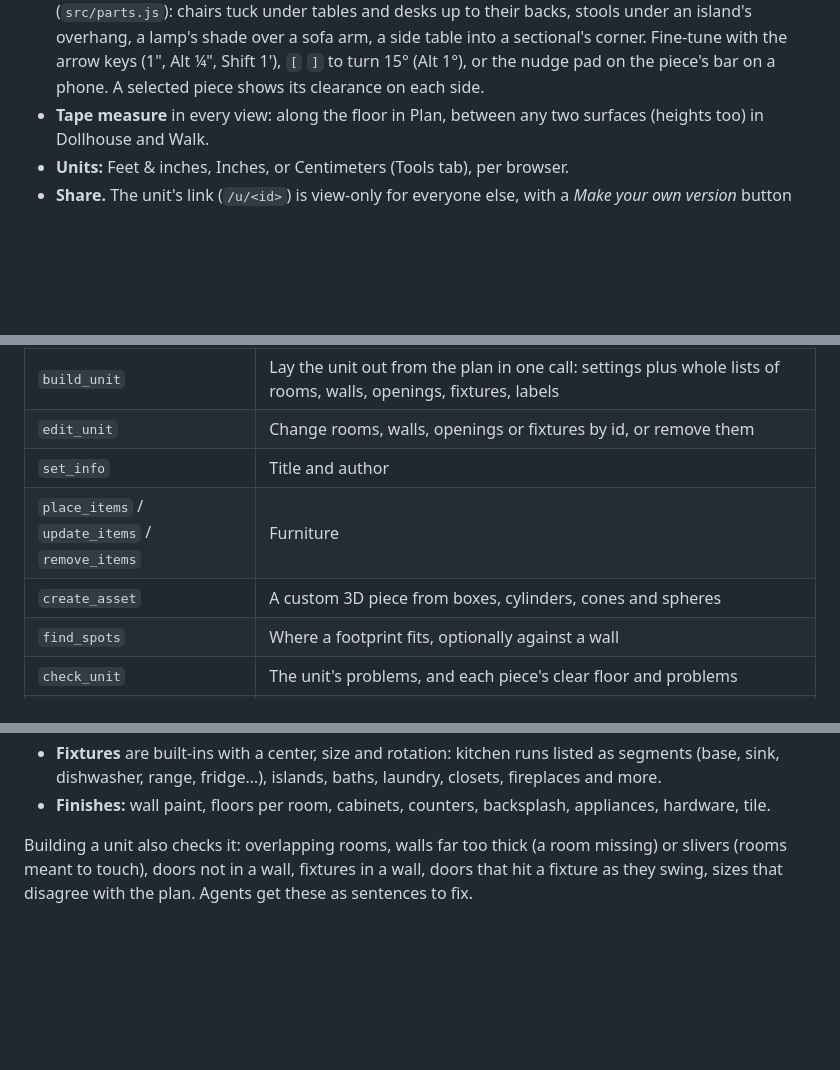
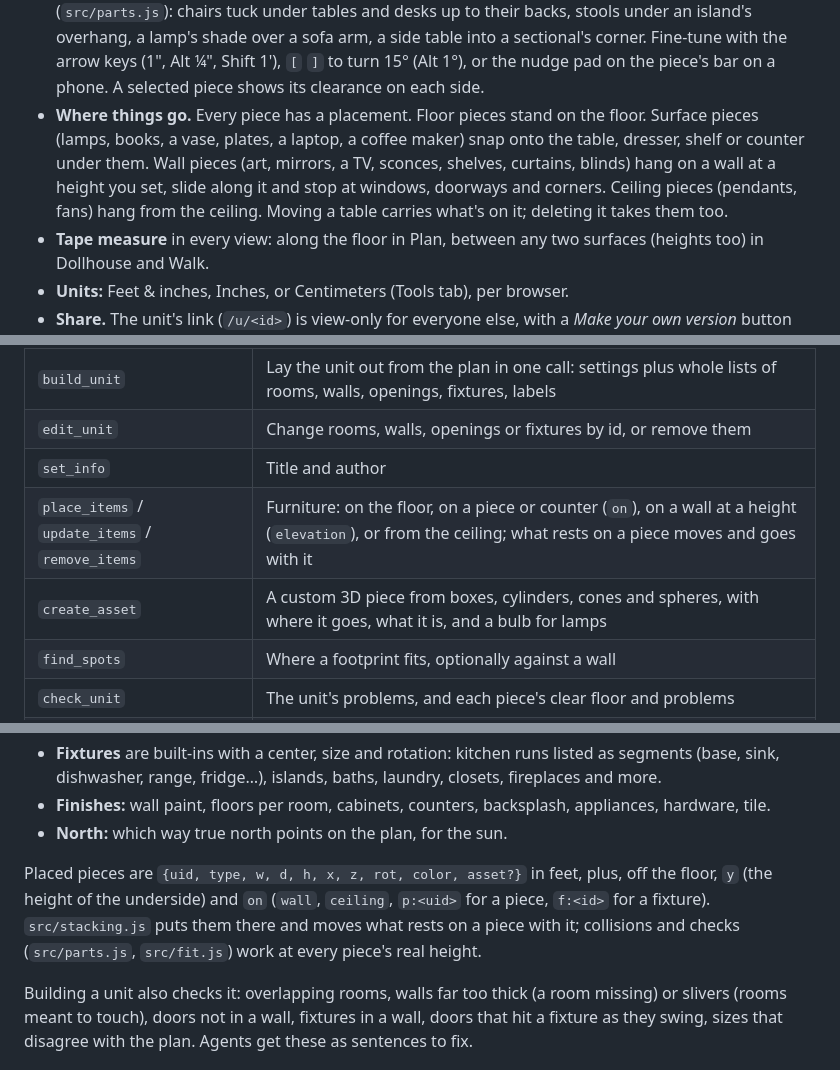
Before and after one commit to realAndi/3DLivingSpace, a Markdown page: README.md, 3 parts joined by grey strips. Drawn GitHub-style; blank space fills up the shorter version.

Commit message:
README: where pieces go, stacking, north
Co-Authored-By: Claude Opus 5.5 (1M context) <noreply@anthropic.com>
Claude-Session: https://claude.ai/code/session_01HYq8oqjRNyt4ZA12t8wXqS

```diff
--- a/README.md
+++ b/README.md
@@ -35,6 +35,13 @@ who can look around and make their own version.
   over a sofa arm, a side table into a sectional's corner. Fine-tune with the arrow keys
   (1", Alt ¼", Shift 1'), `[` `]` to turn 15° (Alt 1°), or the nudge pad on the
   piece's bar on a phone. A selected piece shows its clearance on each side.
+- **Where things go.** Every piece has a placement. Floor pieces stand on the
+  floor. Surface pieces (lamps, books, a vase, plates, a laptop, a coffee maker)
+  snap onto the table, dresser, shelf or counter under them. Wall pieces (art,
+  mirrors, a TV, sconces, shelves, curtains, blinds) hang on a wall at a height
+  you set, slide along it and stop at windows, doorways and corners. Ceiling
+  pieces (pendants, fans) hang from the ceiling. Moving a table carries what's
+  on it; deleting it takes them too.
 - **Tape measure** in every view: along the floor in Plan, between any two
   surfaces (heights too) in Dollhouse and Walk.
 - **Units:** Feet & inches, Inches, or Centimeters (Tools tab), per browser.
@@ -55,8 +62,8 @@ piece faces south.
 | `build_unit` | Lay the unit out from the plan in one call: settings plus whole lists of rooms, walls, openings, fixtures, labels |
 | `edit_unit` | Change rooms, walls, openings or fixtures by id, or remove them |
 | `set_info` | Title and author |
-| `place_items` / `update_items` / `remove_items` | Furniture |
-| `create_asset` | A custom 3D piece from boxes, cylinders, cones and spheres |
+| `place_items` / `update_items` / `remove_items` | Furniture: on the floor, on a piece or counter (`on`), on a wall at a height (`elevation`), or from the ceiling; what rests on a piece moves and goes with it |
+| `create_asset` | A custom 3D piece from boxes, cylinders, cones and spheres, with where it goes, what it is, and a bulb for lamps |
 | `find_spots` | Where a footprint fits, optionally against a wall |
 | `check_unit` | The unit's problems, and each piece's clear floor and problems |
 | `render_plan` | A labeled top-down picture with inch coordinates, to compare with the floor plan |
@@ -80,6 +87,13 @@ same thing from it:
   laundry, closets, fireplaces and more.
 - **Finishes:** wall paint, floors per room, cabinets, counters, backsplash,
   appliances, hardware, tile.
+- **North:** which way true north points on the plan, for the sun.
+
+Placed pieces are `{uid, type, w, d, h, x, z, rot, color, asset?}` in feet, plus,
+off the floor, `y` (the height of the underside) and `on` (`wall`, `ceiling`,
+`p:<uid>` for a piece, `f:<id>` for a fixture). `src/stacking.js` puts them
+there and moves what rests on a piece with it; collisions and checks
+(`src/parts.js`, `src/fit.js`) work at every piece's real height.
 
 Building a unit also checks it: overlapping rooms, walls far too thick (a room
 missing) or slivers (rooms meant to touch), doors not in a wall, fixtures in a
```
Also changed, not shown: other parts of README.md (+1 -0 lines).
